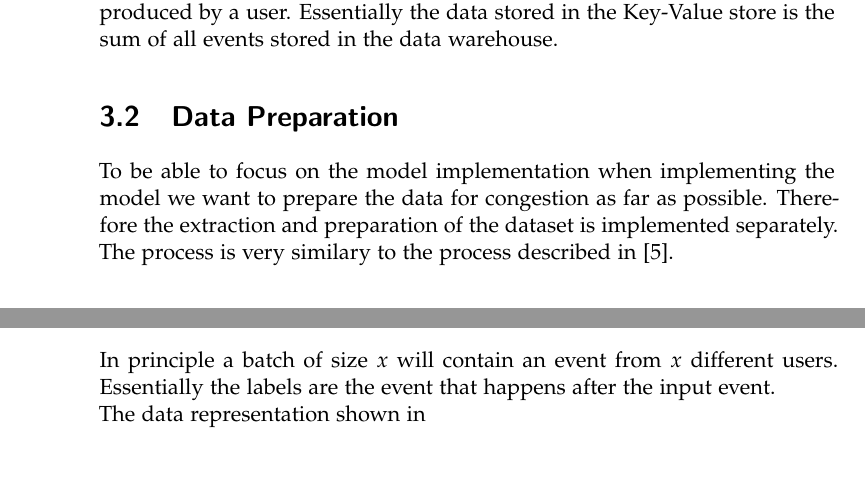
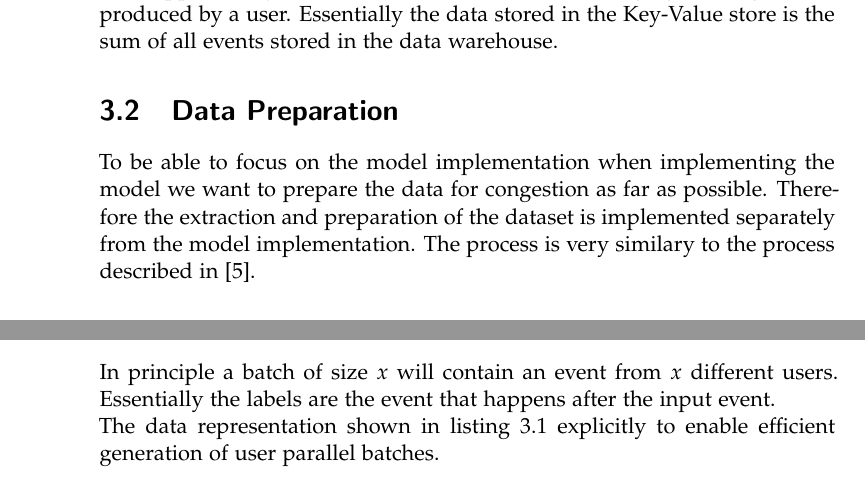
Before and after one commit to muyajil/ethz-msc-thesis, a LaTeX thesis (writeup/thesis.tex, which reads writeup/content/dataset.tex): two parts of pages 18 and 22 of 35, joined at a grey line, cut so that both start at the same text. Compiled offline with pdfLaTeX.

Commit message:
last sentence dataset

```diff
--- a/writeup/content/dataset.tex
+++ b/writeup/content/dataset.tex
@@ -26,7 +26,7 @@ Essentially the data stored in the Key-Value store is the sum of all events stor
 
 \section{Data Preparation}
 To be able to focus on the model implementation when implementing the model we want to prepare the data for congestion as far as possible.
-Therefore the extraction and preparation of the dataset is implemented separately.
+Therefore the extraction and preparation of the dataset is implemented separately from the model implementation.
 The process is very similary to the process described in~\cite{hierarchical}.
 \paragraph{Data Extraction}
 In the first step we extract the raw data from the data warehouse, selecting the following pieces of information: ProductId, LastLoggedInUserId, UserId, SessionId, User Agent, Timestamp.
@@ -146,4 +146,4 @@ To illustrate these batches lets assume that there are 4 users with the sessions
 In principle a batch of size $x$ will contain an event from $x$ different users.
 Essentially the labels are the event that happens after the input event.
 \\
-The data representation shown in
+The data representation shown in listing~\ref{code:user-events} explicitly to enable efficient generation of user parallel batches.
```
Also changed, not shown: writeup/thesis.pdf.
